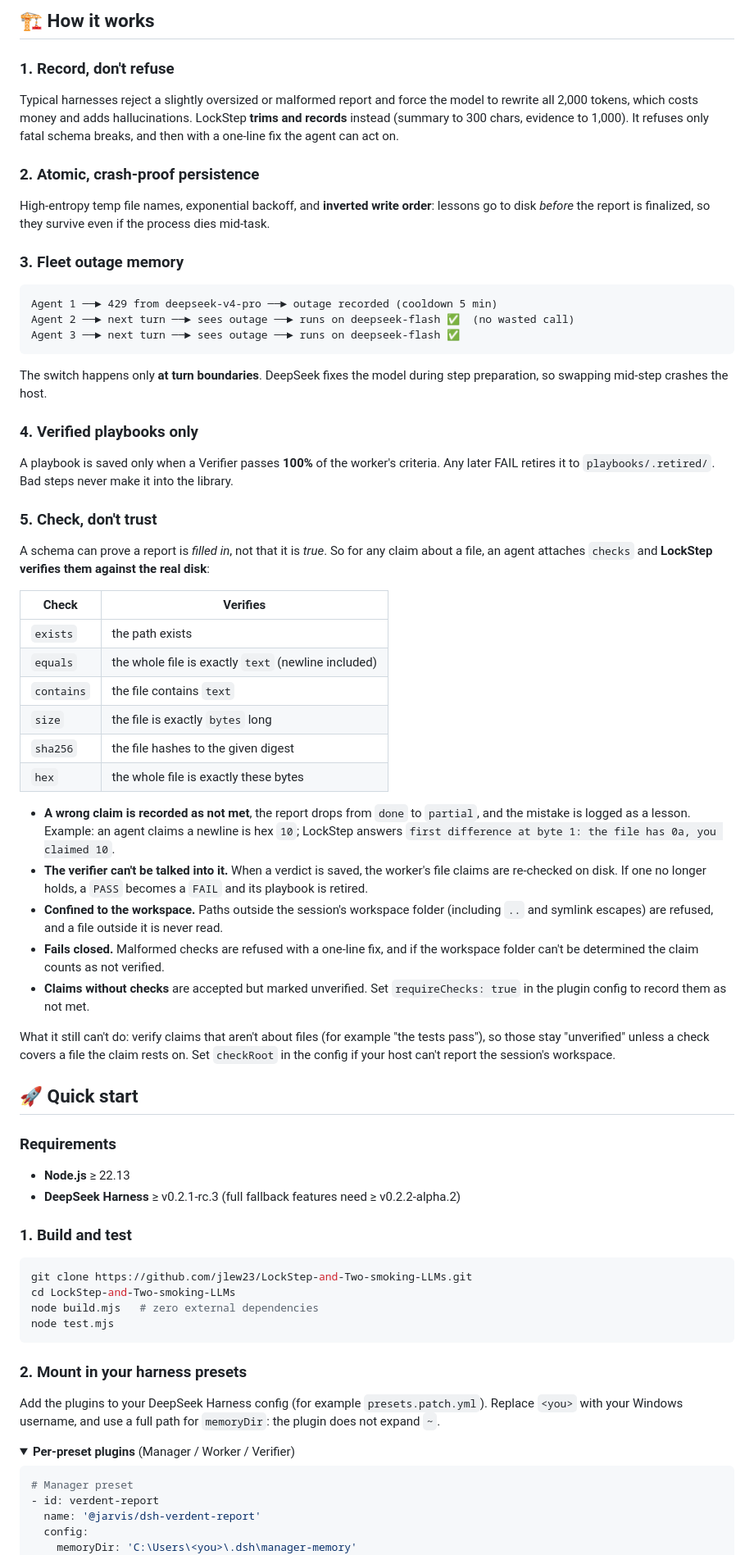
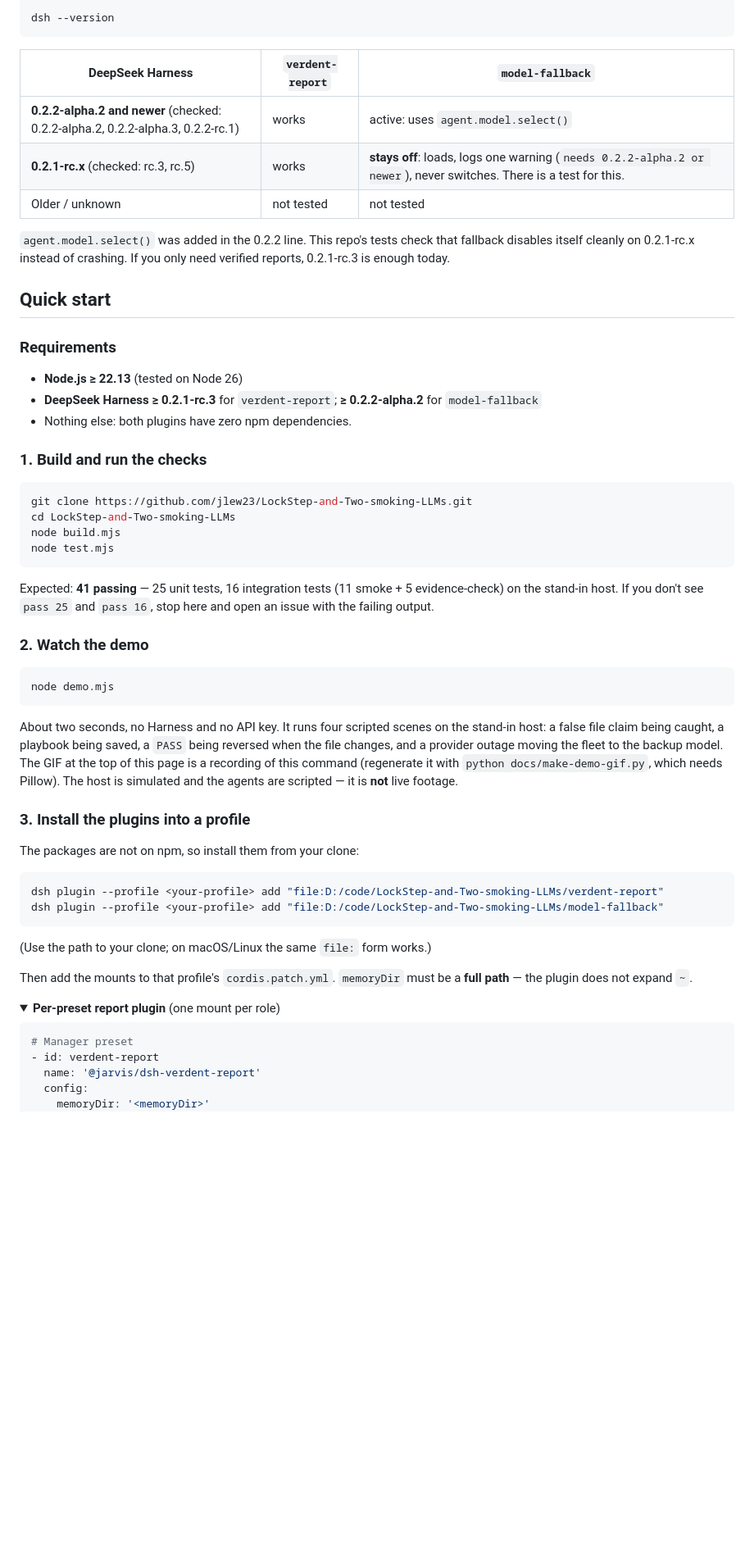
Before and after one commit to jlew23/LockStep-and-Two-smoking-LLMs, a Markdown page: README.md, the part around one of its changes. Shown at 82% size. Rendered like a GitHub page; blank space fills up the shorter version.

````diff
--- a/README.md
+++ b/README.md
@@ -68,75 +38,62 @@ Then we benchmarked DeepSeek Harness against those findings and packaged the bes
-## 🏗️ How it works
-
-### 1. Record, don't refuse
-
-Typical harnesses reject a slightly oversized or malformed report and force the model to rewrite all 2,000 tokens, which costs money and adds hallucinations. LockStep **trims and records** instead (summary to 300 chars, evidence to 1,000). It refuses only fatal schema breaks, and then with a one-line fix the agent can act on.
-
-### 2. Atomic, crash-proof persistence
-
-High-entropy temp file names, exponential backoff, and **inverted write order**: lessons go to disk *before* the report is finalized, so they survive even if the process dies mid-task.
-
-### 3. Fleet outage memory
-
-```
-Agent 1 ──► 429 from deepseek-v4-pro ──► outage recorded (cooldown 5 min)
-Agent 2 ──► next turn ──► sees outage ──► runs on deepseek-flash ✅  (no wasted call)
-Agent 3 ──► next turn ──► sees outage ──► runs on deepseek-flash ✅
+```bash
+dsh --version
 ```
 
-The switch happens only **at turn boundaries**. DeepSeek fixes the model during step preparation, so swapping mid-step crashes the host.
+| DeepSeek Harness | `verdent-report` | `model-fallback` |
+|---|---|---|
+| **0.2.2-alpha.2 and newer** (checked: 0.2.2-alpha.2, 0.2.2-alpha.3, 0.2.2-rc.1) | works | active: uses `agent.model.select()` |
+| **0.2.1-rc.x** (checked: rc.3, rc.5) | works | **stays off**: loads, logs one warning (`needs 0.2.2-alpha.2 or newer`), never switches. There is a test for this. |
+| Older / unknown | not tested | not tested |
 
-### 4. Verified playbooks only
+`agent.model.select()` was added in the 0.2.2 line. This repo's tests check that fallback disables itself cleanly on 0.2.1-rc.x instead of crashing. If you only need verified reports, 0.2.1-rc.3 is enough today.
 
-A playbook is saved only when a Verifier passes **100%** of the worker's criteria. Any later FAIL retires it to `playbooks/.retired/`. Bad steps never make it into the library.
-
-### 5. Check, don't trust
-
-A schema can prove a report is *filled in*, not that it is *true*. So for any claim about a file, an agent attaches `checks` and **LockStep verifies them against the real disk**:
-
-| Check | Verifies |
-|---|---|
-| `exists` | the path exists |
-| `equals` | the whole file is exactly `text` (newline included) |
-| `contains` | the file contains `text` |
-| `size` | the file is exactly `bytes` long |
-| `sha256` | the file hashes to the given digest |
-| `hex` | the whole file is exactly these bytes |
-
-- **A wrong claim is recorded as not met**, the report drops from `done` to `partial`, and the mistake is logged as a lesson. Example: an agent claims a newline is hex `10`; LockStep answers `first difference at byte 1: the file has 0a, you claimed 10`.
-- **The verifier can't be talked into it.** When a verdict is saved, the worker's file claims are re-checked on disk. If one no longer holds, a `PASS` becomes a `FAIL` and its playbook is retired.
-- **Confined to the workspace.** Paths outside the session's workspace folder (including `..` and symlink escapes) are refused, and a file outside it is never read.
-- **Fails closed.** Malformed checks are refused with a one-line fix, and if the workspace folder can't be determined the claim counts as not verified.
-- **Claims without checks** are accepted but marked unverified. Set `requireChecks: true` in the plugin config to record them as not met.
-
-What it still can't do: verify claims that aren't about files (for example "the tests pass"), so those stay "unverified" unless a check covers a file the claim rests on. Set `checkRoot` in the config if your host can't report the session's workspace.
-
-## 🚀 Quick start
+## Quick start
 
 ### Requirements
 
-- **Node.js** ≥ 22.13
-- **DeepSeek Harness** ≥ v0.2.1-rc.3 (full fallback features need ≥ v0.2.2-alpha.2)
+- **Node.js ≥ 22.13** (tested on Node 26)
+- **DeepSeek Harness ≥ 0.2.1-rc.3** for `verdent-report`; **≥ 0.2.2-alpha.2** for `model-fallback`
+- Nothing else: both plugins have zero npm dependencies.
 
-### 1. Build and test
+### 1. Build and run the checks
 
 ```bash
 git clone https://github.com/jlew23/LockStep-and-Two-smoking-LLMs.git
 cd LockStep-and-Two-smoking-LLMs
-node build.mjs   # zero external dependencies
+node build.mjs
 node test.mjs
 ```
 
-### 2. Mount in your harness presets
+Expected: **41 passing** — 25 unit tests, 16 integration tests (11 smoke + 5 evidence-check) on the stand-in host. If you don't see `pass 25` and `pass 16`, stop here and open an issue with the failing output.
 
-Add the plugins to your DeepSeek Harness config (for example `presets.patch.yml`). Replace `<you>` with your Windows username, and use a full path for `memoryDir`: the plugin does not expand `~`.
+### 2. Watch the demo
+
+```bash
+node demo.mjs
+```
+
+About two seconds, no Harness and no API key. It runs four scripted scenes on the stand-in host: a false file claim being caught, a playbook being saved, a `PASS` being reversed when the file changes, and a provider outage moving the fleet to the backup model. The GIF at the top of this page is a recording of this command (regenerate it with `python docs/make-demo-gif.py`, which needs Pillow). The host is simulated and the agents are scripted — it is **not** live footage.
+
+### 3. Install the plugins into a profile
+
+The packages are not on npm, so install them from your clone:
+
+```bash
+dsh plugin --profile <your-profile> add "file:D:/code/LockStep-and-Two-smoking-LLMs/verdent-report"
+dsh plugin --profile <your-profile> add "file:D:/code/LockStep-and-Two-smoking-LLMs/model-fallback"
+```
+
+(Use the path to your clone; on macOS/Linux the same `file:` form works.)
+
+Then add the mounts to that profile's `cordis.patch.yml`. `memoryDir` must be a **full path** — the plugin does not expand `~`.
 
 <details open>
-<summary><b>Per-preset plugins</b> (Manager / Worker / Verifier)</summary>
+<summary><b>Per-preset report plugin</b> (one mount per role)</summary>
 
 ```yaml
 # Manager preset
 - id: verdent-report
   name: '@jarvis/dsh-verdent-report'
   config:
-    memoryDir: 'C:\Users\<you>\.dsh\manager-memory'
+    memoryDir: '<memoryDir>'
     role: manager
````
Also changed, not shown: other parts of README.md (+129 -63 lines), .github/ISSUE_TEMPLATE/try-report.md (added, +38 -0 lines), FINDINGS.md (+9 -3 lines), launch-kit.md (added, +120 -0 lines), docs/demo.gif (added), 2 other files.
